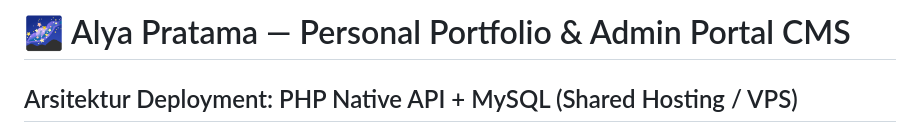
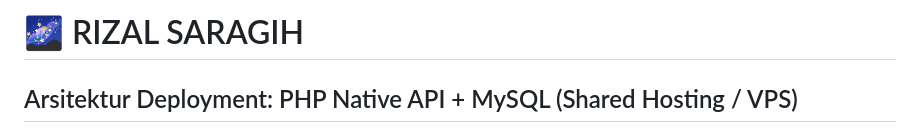
Before and after one commit to masrizal19/portofolioku, a Markdown page: README.md, the part around the change. Drawn GitHub-style.

```diff
--- a/README.md
+++ b/README.md
@@ -1,4 +1,4 @@
-# 🌌 Alya Pratama — Personal Portfolio & Admin Portal CMS
+# 🌌 RIZAL SARAGIH
 ## Arsitektur Deployment: PHP Native API + MySQL (Shared Hosting / VPS)
 
 Proyek ini menggunakan **Vite + React (TypeScript)** untuk antarmuka pengguna (Frontend SPA), didukung oleh **PHP Native API + MySQL/MariaDB** di sisi server (Backend). Arsitektur ini dirancang khusus agar kompatibel dengan shared hosting atau VPS tradisional Anda (cPanel/DirectAdmin).
```
